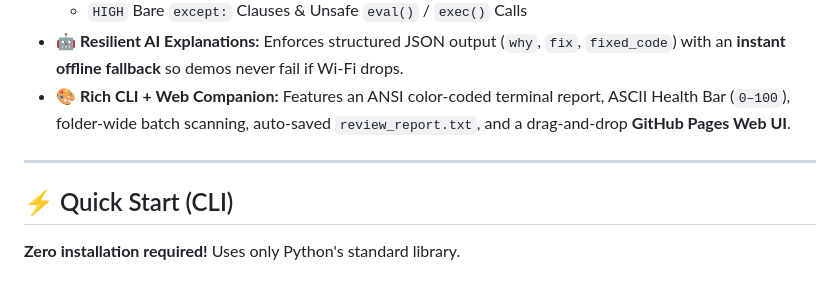
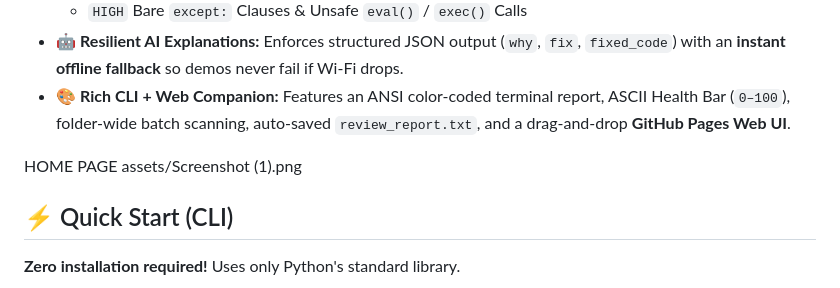
Before and after one commit to VoidxAyush/code-reviewer, a Markdown page: README.md, the part around the change. Drawn GitHub-style.

Commit message:
Add home page section and screenshot to README
Added a new section for the home page and included a screenshot.

```diff
--- a/README.md
+++ b/README.md
@@ -35,7 +35,8 @@ Standard linters throw cryptic error codes that beginners struggle to fix. **Vib
 - 🤖 **Resilient AI Explanations:** Enforces structured JSON output (`why`, `fix`, `fixed_code`) with an **instant offline fallback** so demos never fail if Wi-Fi drops.
 - 🎨 **Rich CLI + Web Companion:** Features an ANSI color-coded terminal report, ASCII Health Bar (`0–100`), folder-wide batch scanning, auto-saved `review_report.txt`, and a drag-and-drop **GitHub Pages Web UI**.
 
----
+HOME PAGE
+assets/Screenshot (1).png
 
 ## ⚡ Quick Start (CLI)
 
```
